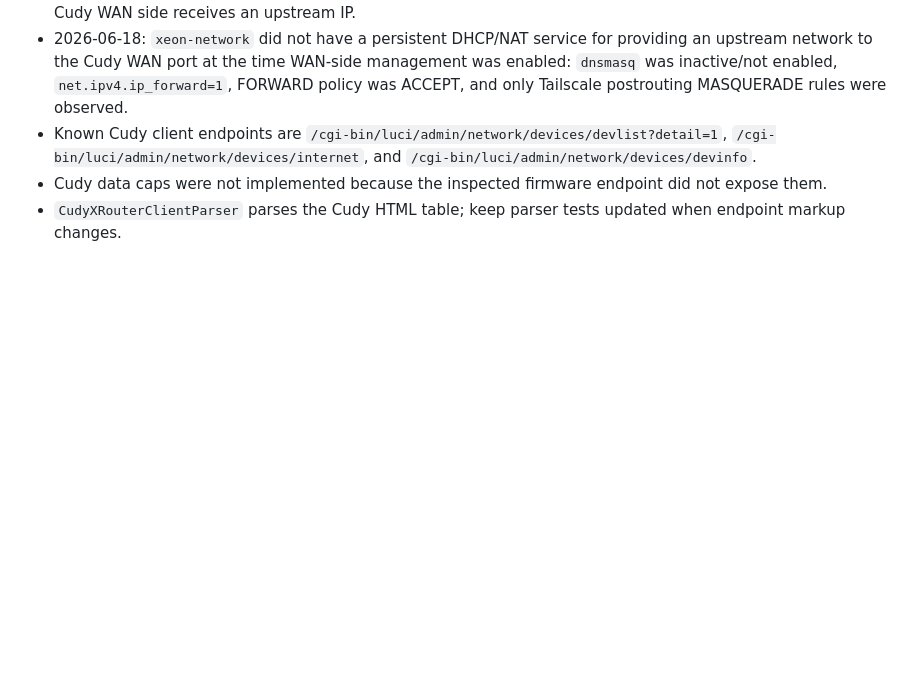
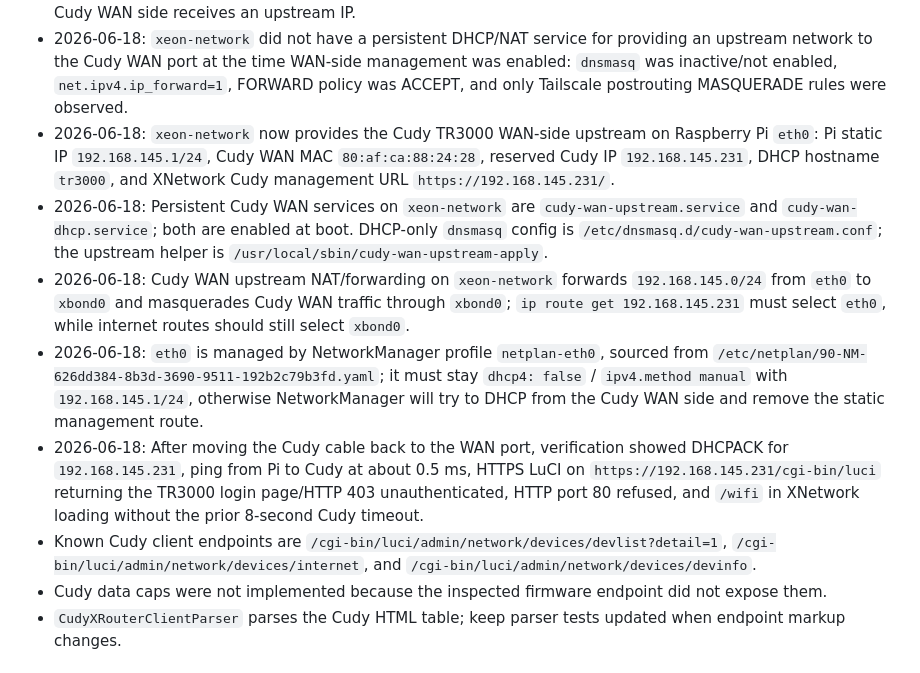
Before and after one commit to kaizendevsio/SpeedifyUi, a Markdown page: AGENTS.md, the part around the change. Drawn GitHub-style; blank space fills up the shorter version.

Commit message:
Document Cudy WAN upstream configuration

```diff
--- a/AGENTS.md
+++ b/AGENTS.md
@@ -249,6 +249,11 @@
 - 2026-06-18: XNetwork version `xbond-2026.06.48` makes Cudy/LuCI HTTP calls tolerate malformed TR3000 firmware response header lines, including observed invalid header text beginning `Thu Jun 18 11`, so Cudy login/client-table refresh does not fail inside .NET `HttpClient` header parsing.
 - 2026-06-18: Cudy TR3000 WAN-side Remote Management was explicitly enabled and applied from `/cgi-bin/luci/admin/system` while reachable on the LAN side at `192.168.10.1`; verified settings were `cbid.filter.remoteweb.enabled=1`, HTTPS port `443`, and Remote Managers `All Devices`. This is intended so management should be reachable from the Pi when the cable is moved back to the Cudy WAN port, once the Cudy WAN side receives an upstream IP.
 - 2026-06-18: `xeon-network` did not have a persistent DHCP/NAT service for providing an upstream network to the Cudy WAN port at the time WAN-side management was enabled: `dnsmasq` was inactive/not enabled, `net.ipv4.ip_forward=1`, FORWARD policy was ACCEPT, and only Tailscale postrouting MASQUERADE rules were observed.
+- 2026-06-18: `xeon-network` now provides the Cudy TR3000 WAN-side upstream on Raspberry Pi `eth0`: Pi static IP `192.168.145.1/24`, Cudy WAN MAC `80:af:ca:88:24:28`, reserved Cudy IP `192.168.145.231`, DHCP hostname `tr3000`, and XNetwork Cudy management URL `https://192.168.145.231/`.
+- 2026-06-18: Persistent Cudy WAN services on `xeon-network` are `cudy-wan-upstream.service` and `cudy-wan-dhcp.service`; both are enabled at boot. DHCP-only `dnsmasq` config is `/etc/dnsmasq.d/cudy-wan-upstream.conf`; the upstream helper is `/usr/local/sbin/cudy-wan-upstream-apply`.
+- 2026-06-18: Cudy WAN upstream NAT/forwarding on `xeon-network` forwards `192.168.145.0/24` from `eth0` to `xbond0` and masquerades Cudy WAN traffic through `xbond0`; `ip route get 192.168.145.231` must select `eth0`, while internet routes should still select `xbond0`.
+- 2026-06-18: `eth0` is managed by NetworkManager profile `netplan-eth0`, sourced from `/etc/netplan/90-NM-626dd384-8b3d-3690-9511-192b2c79b3fd.yaml`; it must stay `dhcp4: false` / `ipv4.method manual` with `192.168.145.1/24`, otherwise NetworkManager will try to DHCP from the Cudy WAN side and remove the static management route.
+- 2026-06-18: After moving the Cudy cable back to the WAN port, verification showed DHCPACK for `192.168.145.231`, ping from Pi to Cudy at about 0.5 ms, HTTPS LuCI on `https://192.168.145.231/cgi-bin/luci` returning the TR3000 login page/HTTP 403 unauthenticated, HTTP port 80 refused, and `/wifi` in XNetwork loading without the prior 8-second Cudy timeout.
 - Known Cudy client endpoints are `/cgi-bin/luci/admin/network/devices/devlist?detail=1`, `/cgi-bin/luci/admin/network/devices/internet`, and `/cgi-bin/luci/admin/network/devices/devinfo`.
 - Cudy data caps were not implemented because the inspected firmware endpoint did not expose them.
 - `CudyXRouterClientParser` parses the Cudy HTML table; keep parser tests updated when endpoint markup changes.
```
